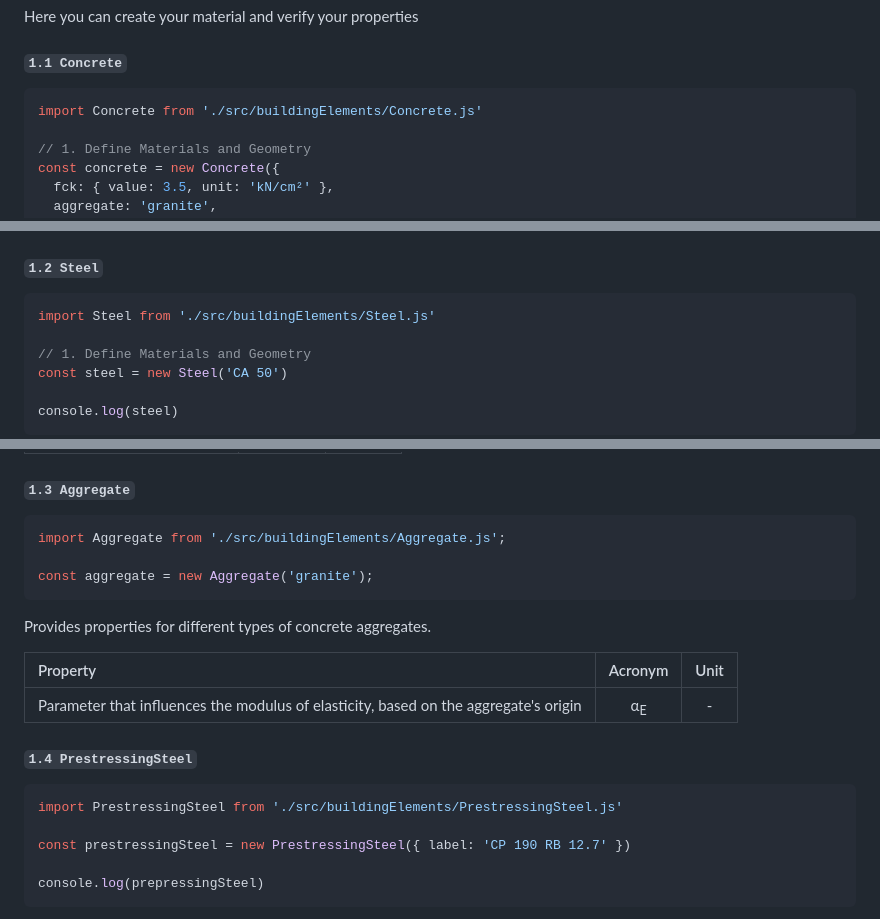
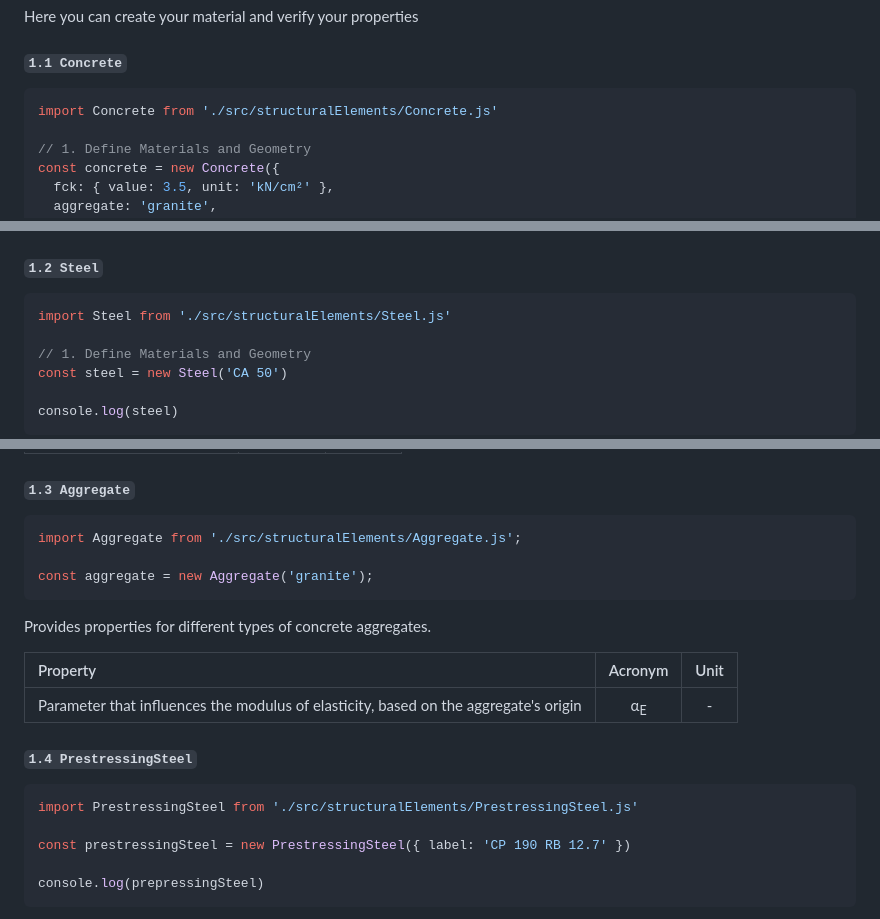
Before and after one commit to Brunoengi/NBR6118-ts, a Markdown page: README.md, 3 parts joined by grey strips. Drawn GitHub-style.

Commit message:
update documentation

````diff
--- a/README.md
+++ b/README.md
@@ -21,7 +21,7 @@ Here you can create your material and verify your properties
 #### `1.1 Concrete`
 
 ```typescript
-import Concrete from './src/buildingElements/Concrete.js'
+import Concrete from './src/structuralElements/Concrete.js'
 
 // 1. Define Materials and Geometry
 const concrete = new Concrete({
@@ -60,7 +60,7 @@ Used internally by the `Concrete` class.
 #### `1.2 Steel`
 
 ```typescript
-import Steel from './src/buildingElements/Steel.js'
+import Steel from './src/structuralElements/Steel.js'
 
 // 1. Define Materials and Geometry
 const steel = new Steel('CA 50')
@@ -76,7 +76,7 @@ Property | Acronym | Unit |
 #### `1.3 Aggregate`
 
 ```typescript
-import Aggregate from './src/buildingElements/Aggregate.js';
+import Aggregate from './src/structuralElements/Aggregate.js';
 
 const aggregate = new Aggregate('granite');
 ```
@@ -91,7 +91,7 @@ Provides properties for different types of concrete aggregates.
 #### `1.4 PrestressingSteel`
 
 ```typescript
-import PrestressingSteel from './src/buildingElements/PrestressingSteel.js'
+import PrestressingSteel from './src/structuralElements/PrestressingSteel.js'
 
 const prestressingSteel = new PrestressingSteel({ label: 'CP 190 RB 12.7' })
 
````
